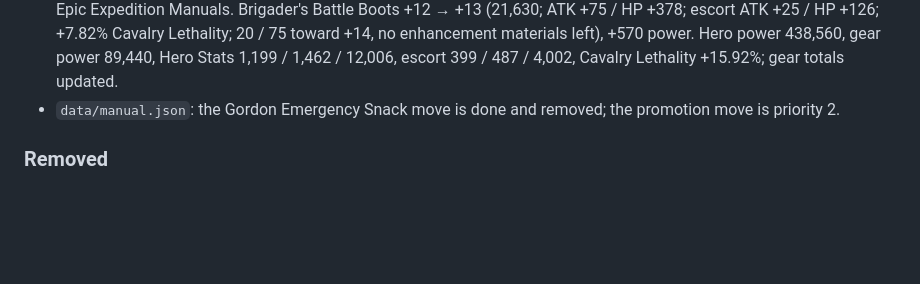
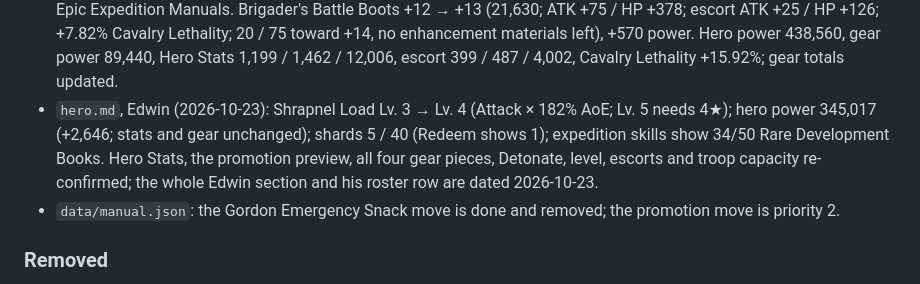
Before and after one commit to yanivil/kingshot, a Markdown page: CHANGELOG.md, the part around the change. GitHub-like rendering; blank space fills up the shorter version.

```diff
--- a/CHANGELOG.md
+++ b/CHANGELOG.md
@@ -257,6 +257,10 @@ The format follows [Keep a Changelog](https://keepachangelog.com/en/1.1.0/).
   Epic Expedition Manuals. Brigader's Battle Boots +12 → +13 (21,630; ATK +75 / HP +378; escort ATK +25 / HP +126; +7.82%
   Cavalry Lethality; 20 / 75 toward +14, no enhancement materials left), +570 power. Hero power 438,560, gear power 89,440,
   Hero Stats 1,199 / 1,462 / 12,006, escort 399 / 487 / 4,002, Cavalry Lethality +15.92%; gear totals updated.
+- `hero.md`, Edwin (2026-10-23): Shrapnel Load Lv. 3 → Lv. 4 (Attack × 182% AoE; Lv. 5 needs 4★); hero power 345,017
+  (+2,646; stats and gear unchanged); shards 5 / 40 (Redeem shows 1); expedition skills show 34/50 Rare Development Books.
+  Hero Stats, the promotion preview, all four gear pieces, Detonate, level, escorts and troop capacity re-confirmed; the
+  whole Edwin section and his roster row are dated 2026-10-23.
 - `data/manual.json`: the Gordon Emergency Snack move is done and removed; the promotion move is priority 2.
 
 ### Removed
```
Also changed, not shown: hero.md (+42 -42 lines).
